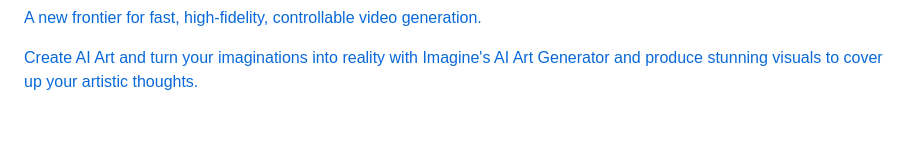
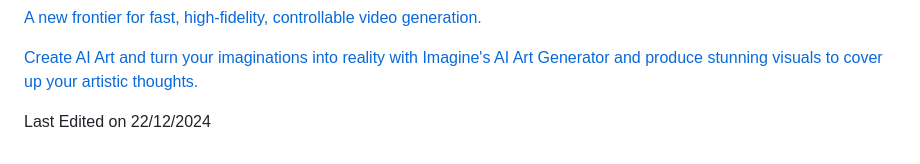
Before and after one commit to Erangamadhushan/Resource-Bank, a Markdown page: README.md, the part around the change. GitHub-like rendering; blank space fills up the shorter version.

Commit message:
This is a commit message about last edited information

```diff
--- a/README.md
+++ b/README.md
@@ -264,3 +264,4 @@ NEW PHOTOS, TEXTURES & ILLUSTRATIONS ADDED EVERY DAY!</a></p>
     <p><a rel="noopener" href="https://www.imagine.art/" target="_blank">Create AI Art and turn your imaginations into reality with Imagine's AI Art Generator and produce stunning visuals to cover up your artistic thoughts.</a></p>
 
 </div>
+<p>Last Edited on 22/12/2024</p>
```
